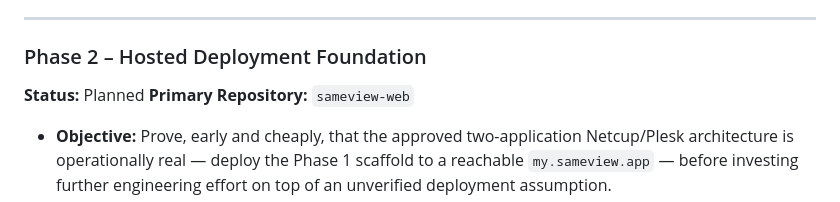
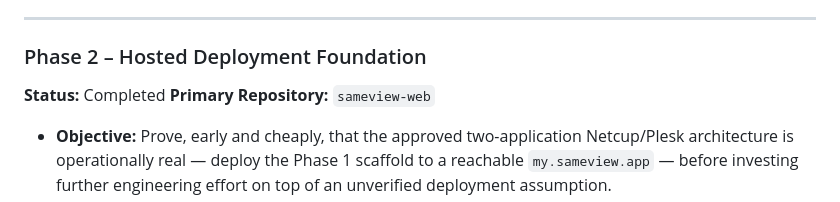
Before and after one commit to mario-fliegner/sameview-web, a Markdown page: docs/HOSTED_COMPARISON_IMPLEMENTATION_PLAN_V1.md, the part around the change. Drawn GitHub-style.

Commit message:
docs: mark hosted deployment foundation complete

```diff
--- a/docs/HOSTED_COMPARISON_IMPLEMENTATION_PLAN_V1.md
+++ b/docs/HOSTED_COMPARISON_IMPLEMENTATION_PLAN_V1.md
@@ -127,7 +127,7 @@ Phase 26 (Integration and Production Acceptance) is the sole final phase and dep
 
 ### Phase 2 – Hosted Deployment Foundation
 
-**Status:** Planned
+**Status:** Completed
 **Primary Repository:** `sameview-web`
 
 - **Objective:** Prove, early and cheaply, that the approved two-application Netcup/Plesk architecture is operationally real — deploy the Phase 1 scaffold to a reachable `my.sameview.app` — before investing further engineering effort on top of an unverified deployment assumption.
```
